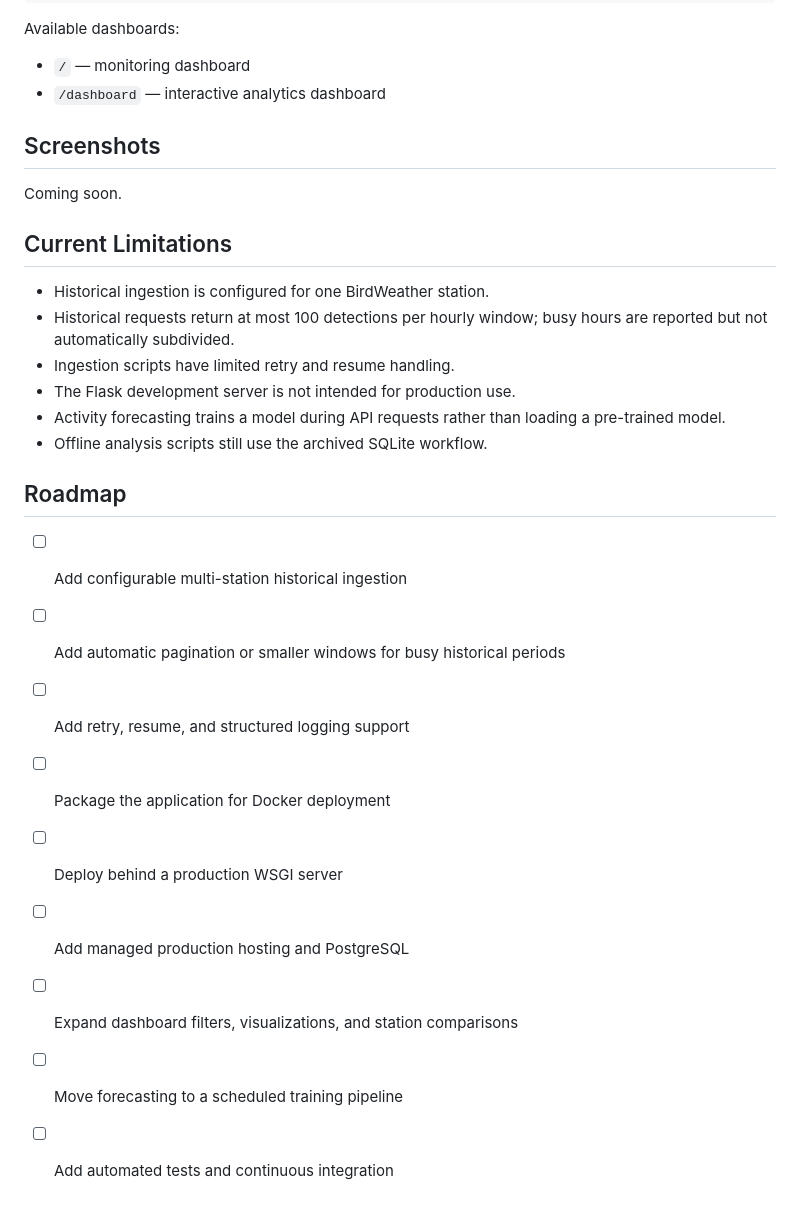
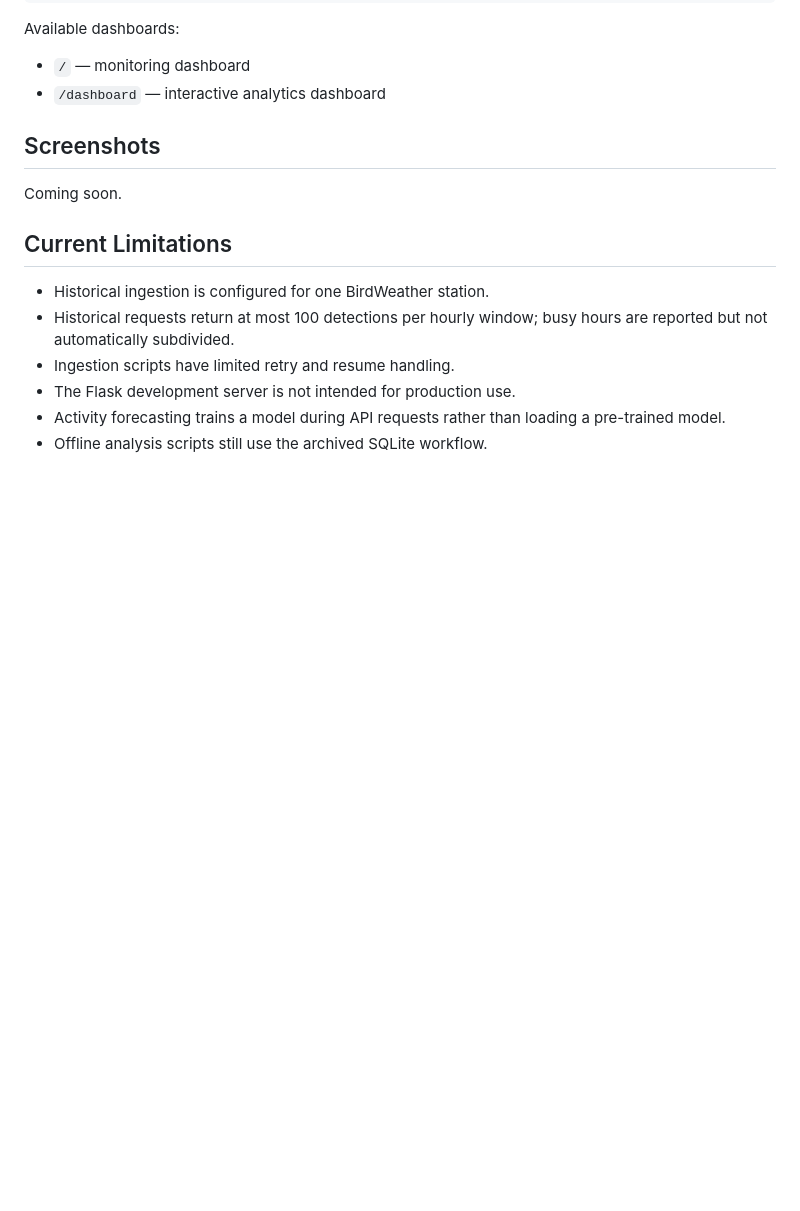
Before and after one commit to reshmitha0424/living-classroom-platform, a Markdown page: README.md, the part around the change. GitHub-like rendering; blank space fills up the shorter version.

Commit message:
Remove roadmap section from README
Removed the roadmap section from the README.

```diff
--- a/README.md
+++ b/README.md
@@ -194,15 +194,3 @@ Coming soon.
 - The Flask development server is not intended for production use.
 - Activity forecasting trains a model during API requests rather than loading a pre-trained model.
 - Offline analysis scripts still use the archived SQLite workflow.
-
-## Roadmap
-
-- [ ] Add configurable multi-station historical ingestion
-- [ ] Add automatic pagination or smaller windows for busy historical periods
-- [ ] Add retry, resume, and structured logging support
-- [ ] Package the application for Docker deployment
-- [ ] Deploy behind a production WSGI server
-- [ ] Add managed production hosting and PostgreSQL
-- [ ] Expand dashboard filters, visualizations, and station comparisons
-- [ ] Move forecasting to a scheduled training pipeline
-- [ ] Add automated tests and continuous integration
```
